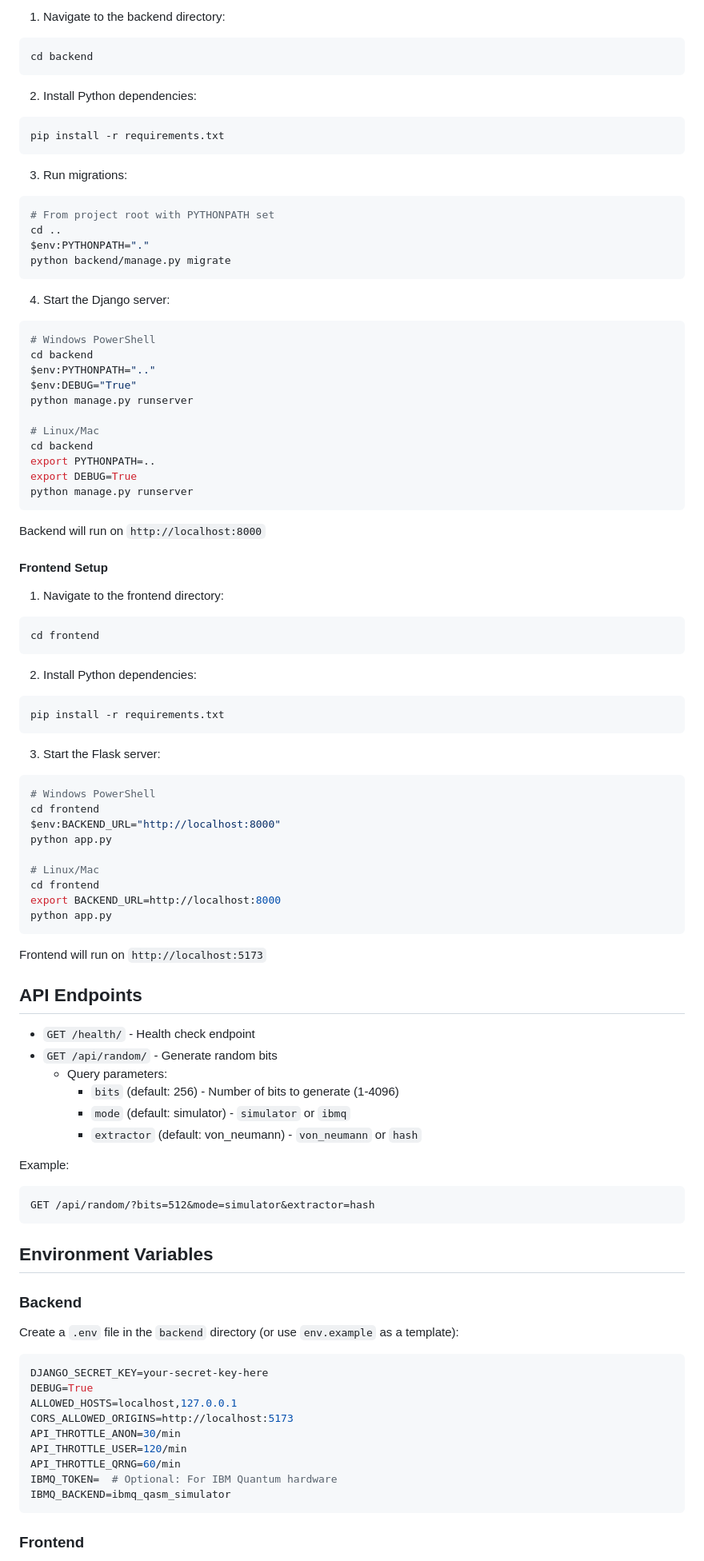
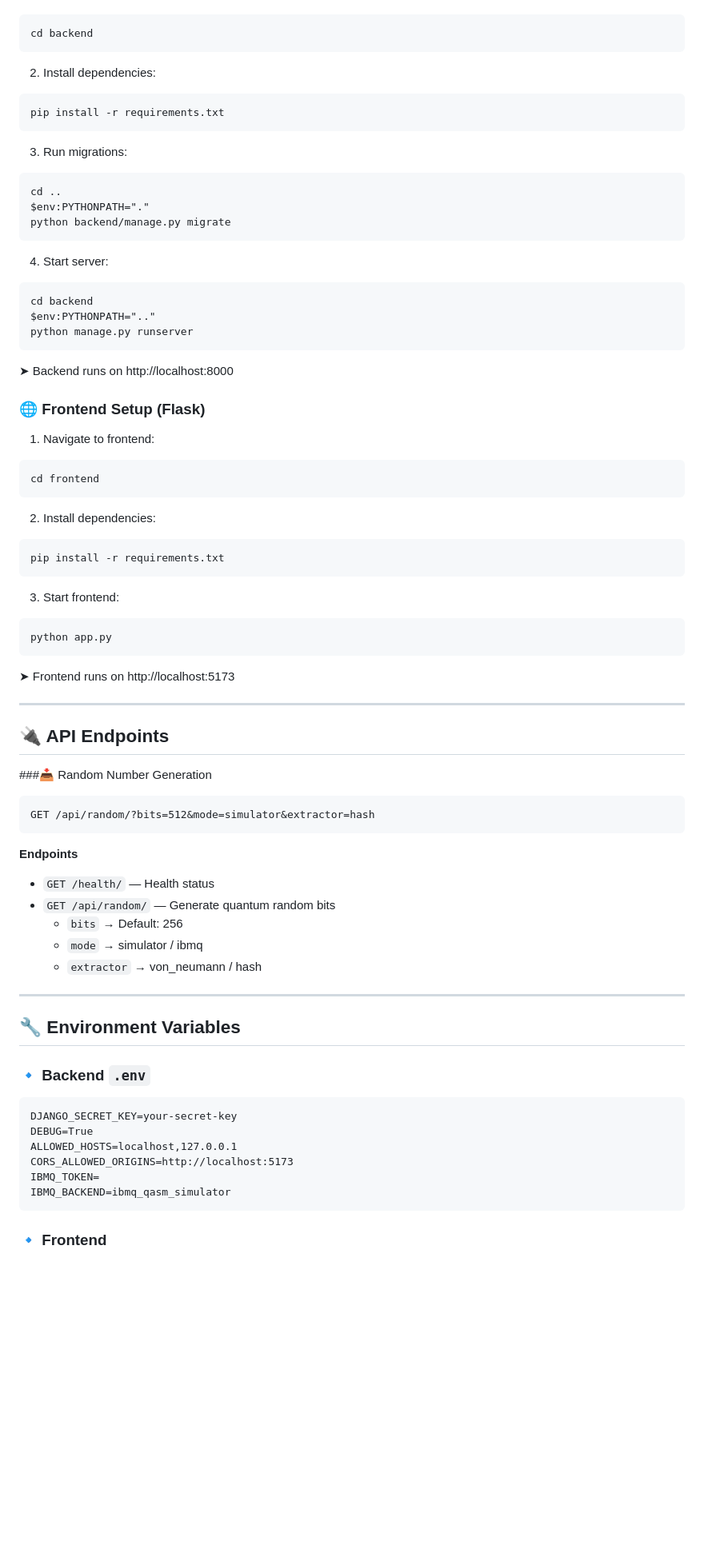
Before and after one commit to Narayan1326/Quantum-Random-Number-Generator, a Markdown page: README.md, the part around one of its changes. Shown at 80% size. Drawn GitHub-style; blank space fills up the shorter version.

````diff
--- a/README.md
+++ b/README.md
@@ -41,97 +89,88 @@ A full-stack web application that generates truly random numbers using quantum c
 
-1. Navigate to the backend directory:
-```bash
+```
 cd backend
 ```
 
-2. Install Python dependencies:
-```bash
+2. Install dependencies:
+
+```
 pip install -r requirements.txt
 ```
 
 3. Run migrations:
-```bash
-# From project root with PYTHONPATH set
+
+```
 cd ..
 $env:PYTHONPATH="."
 python backend/manage.py migrate
 ```
 
-4. Start the Django server:
-```bash
-# Windows PowerShell
+4. Start server:
+
+```
 cd backend
 $env:PYTHONPATH=".."
-$env:DEBUG="True"
-python manage.py runserver
-
-# Linux/Mac
-cd backend
-export PYTHONPATH=..
-export DEBUG=True
 python manage.py runserver
 ```
 
-Backend will run on `http://localhost:8000`
+➤ Backend runs on http://localhost:8000
 
-#### Frontend Setup
+### 🌐 Frontend Setup (Flask)
 
-1. Navigate to the frontend directory:
-```bash
+1. Navigate to frontend:
+
+```
 cd frontend
 ```
 
-2. Install Python dependencies:
-```bash
+2. Install dependencies:
+
+```
 pip install -r requirements.txt
 ```
 
-3. Start the Flask server:
-```bash
-# Windows PowerShell
-cd frontend
-$env:BACKEND_URL="http://localhost:8000"
-python app.py
+3. Start frontend:
 
-# Linux/Mac
-cd frontend
-export BACKEND_URL=http://localhost:8000
+```
 python app.py
 ```
 
-Frontend will run on `http://localhost:5173`
+➤ Frontend runs on http://localhost:5173
 
-## API Endpoints
+---
 
-- `GET /health/` - Health check endpoint
-- `GET /api/random/` - Generate random bits
-  - Query parameters:
-    - `bits` (default: 256) - Number of bits to generate (1-4096)
-    - `mode` (default: simulator) - `simulator` or `ibmq`
-    - `extractor` (default: von_neumann) - `von_neumann` or `hash`
 
-Example:
+## 🔌 API Endpoints
+
+###📥 Random Number Generation
+
 ```
 GET /api/random/?bits=512&mode=simulator&extractor=hash
 ```
 
-## Environment Variables
+**Endpoints**
 
-### Backend
+- ```GET /health/``` — Health status
+- ```GET /api/random/``` — Generate quantum random bits
+  - ```bits``` → Default: 256
+  - ```mode``` → simulator / ibmq
+  - ```extractor``` → von_neumann / hash
 
-Create a `.env` file in the `backend` directory (or use `env.example` as a template):
+---
 
-```env
-DJANGO_SECRET_KEY=your-secret-key-here
+
+## 🔧 Environment Variables
+
+### 🔹 Backend ```.env```
+
+```
+DJANGO_SECRET_KEY=your-secret-key
 DEBUG=True
 ALLOWED_HOSTS=localhost,127.0.0.1
 CORS_ALLOWED_ORIGINS=http://localhost:5173
-API_THROTTLE_ANON=30/min
-API_THROTTLE_USER=120/min
-API_THROTTLE_QRNG=60/min
-IBMQ_TOKEN=  # Optional: For IBM Quantum hardware
+IBMQ_TOKEN=
 IBMQ_BACKEND=ibmq_qasm_simulator
 ```
 
-### Frontend
+### 🔹 Frontend
 
````
Also changed, not shown: other parts of README.md (+110 -77 lines).
